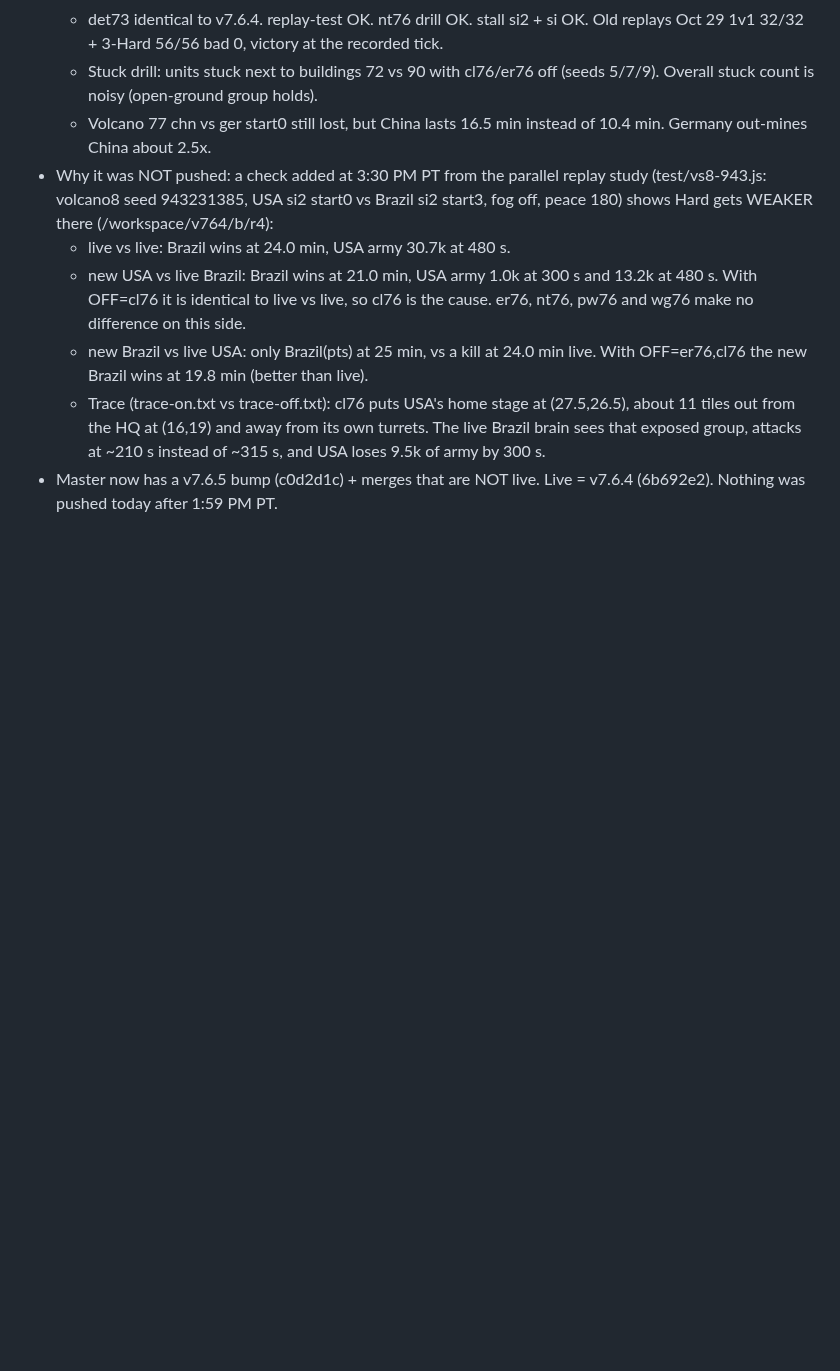
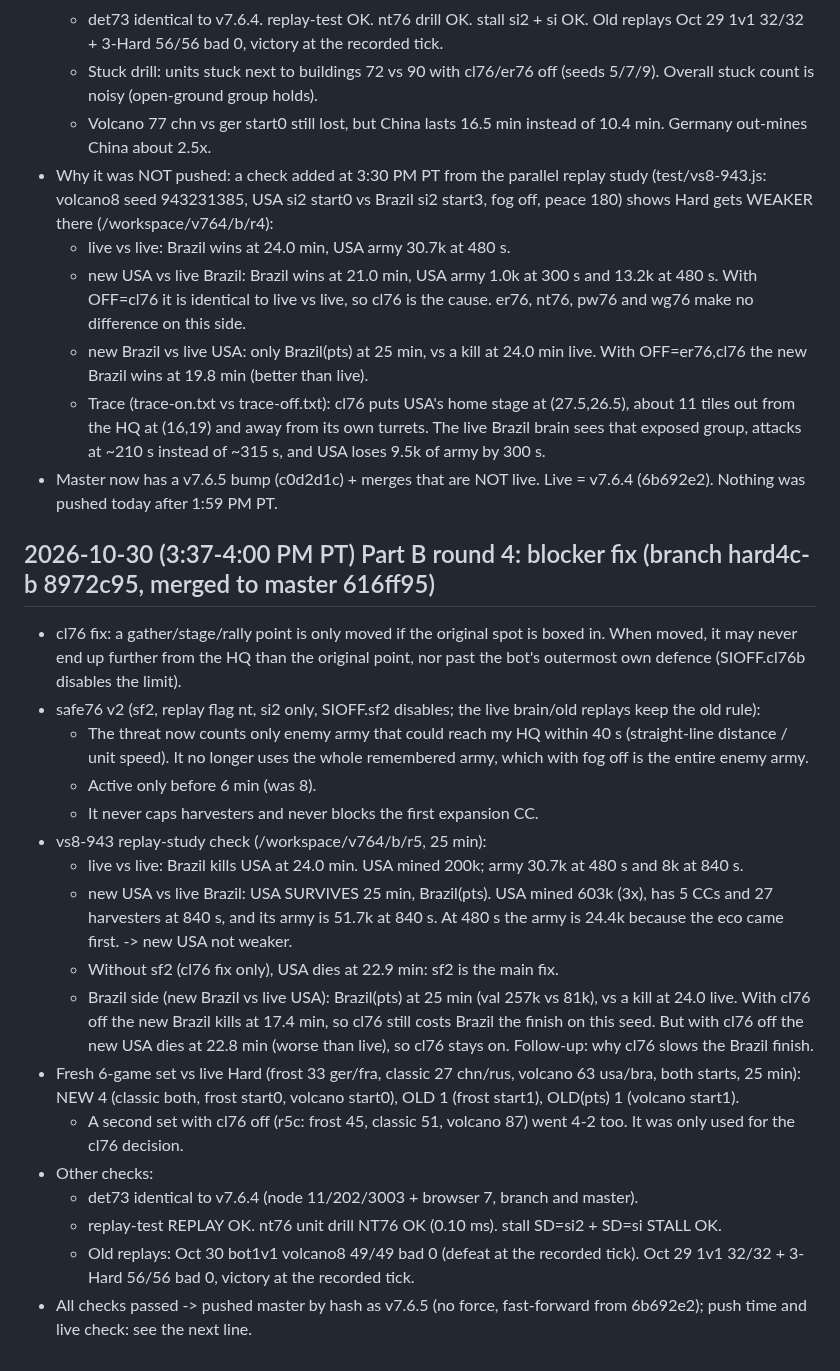
Before and after one commit to IronForgeCreateGM/iron-front, a Markdown page: NIGHTLY-LOG.md, the part around the change. GitHub-like rendering; blank space fills up the shorter version.

Commit message:
Docs: Hard 4c round 4 (cl76 limit, safe76 v2) checks; v7.6.5 ship notes

```diff
--- a/NIGHTLY-LOG.md
+++ b/NIGHTLY-LOG.md
@@ -185,3 +185,22 @@
   - new Brazil vs live USA: only Brazil(pts) at 25 min, vs a kill at 24.0 min live. With OFF=er76,cl76 the new Brazil wins at 19.8 min (better than live).
   - Trace (trace-on.txt vs trace-off.txt): cl76 puts USA's home stage at (27.5,26.5), about 11 tiles out from the HQ at (16,19) and away from its own turrets. The live Brazil brain sees that exposed group, attacks at ~210 s instead of ~315 s, and USA loses 9.5k of army by 300 s.
 - Master now has a v7.6.5 bump (c0d2d1c) + merges that are NOT live. Live = v7.6.4 (6b692e2). Nothing was pushed today after 1:59 PM PT.
+
+## 2026-10-30 (3:37-4:00 PM PT) Part B round 4: blocker fix (branch hard4c-b 8972c95, merged to master 616ff95)
+- cl76 fix: a gather/stage/rally point is only moved if the original spot is boxed in. When moved, it may never end up further from the HQ than the original point, nor past the bot's outermost own defence (SIOFF.cl76b disables the limit).
+- safe76 v2 (sf2, replay flag nt, si2 only, SIOFF.sf2 disables; the live brain/old replays keep the old rule):
+  - The threat now counts only enemy army that could reach my HQ within 40 s (straight-line distance / unit speed). It no longer uses the whole remembered army, which with fog off is the entire enemy army.
+  - Active only before 6 min (was 8).
+  - It never caps harvesters and never blocks the first expansion CC.
+- vs8-943 replay-study check (/workspace/v764/b/r5, 25 min):
+  - live vs live: Brazil kills USA at 24.0 min. USA mined 200k; army 30.7k at 480 s and 8k at 840 s.
+  - new USA vs live Brazil: USA SURVIVES 25 min, Brazil(pts). USA mined 603k (3x), has 5 CCs and 27 harvesters at 840 s, and its army is 51.7k at 840 s. At 480 s the army is 24.4k because the eco came first. -> new USA not weaker.
+  - Without sf2 (cl76 fix only), USA dies at 22.9 min: sf2 is the main fix.
+  - Brazil side (new Brazil vs live USA): Brazil(pts) at 25 min (val 257k vs 81k), vs a kill at 24.0 live. With cl76 off the new Brazil kills at 17.4 min, so cl76 still costs Brazil the finish on this seed. But with cl76 off the new USA dies at 22.8 min (worse than live), so cl76 stays on. Follow-up: why cl76 slows the Brazil finish.
+- Fresh 6-game set vs live Hard (frost 33 ger/fra, classic 27 chn/rus, volcano 63 usa/bra, both starts, 25 min): NEW 4 (classic both, frost start0, volcano start0), OLD 1 (frost start1), OLD(pts) 1 (volcano start1).
+  - A second set with cl76 off (r5c: frost 45, classic 51, volcano 87) went 4-2 too. It was only used for the cl76 decision.
+- Other checks:
+  - det73 identical to v7.6.4 (node 11/202/3003 + browser 7, branch and master).
+  - replay-test REPLAY OK. nt76 unit drill NT76 OK (0.10 ms). stall SD=si2 + SD=si STALL OK.
+  - Old replays: Oct 30 bot1v1 volcano8 49/49 bad 0 (defeat at the recorded tick). Oct 29 1v1 32/32 + 3-Hard 56/56 bad 0, victory at the recorded tick.
+- All checks passed -> pushed master by hash as v7.6.5 (no force, fast-forward from 6b692e2); push time and live check: see the next line.
```
Also changed, not shown: NEXT-SESSION.md (+4 -5 lines).
